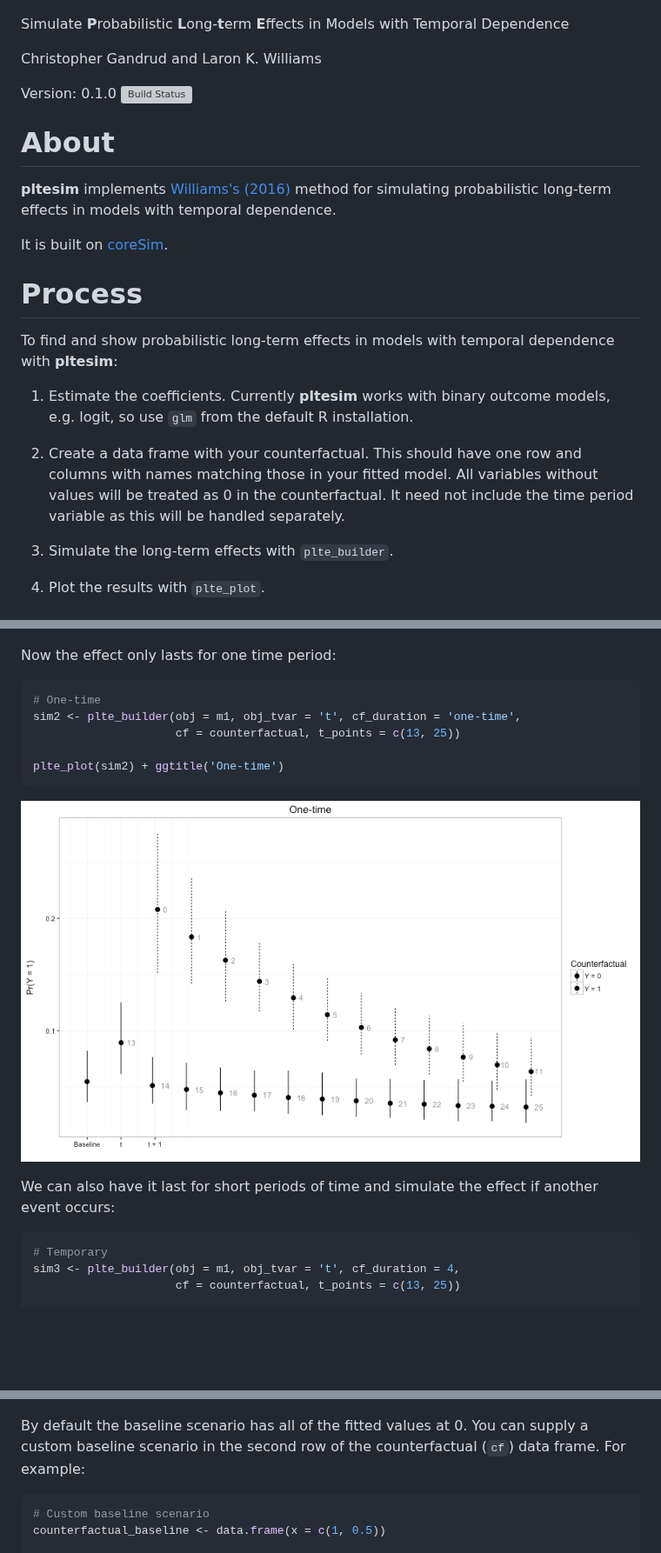
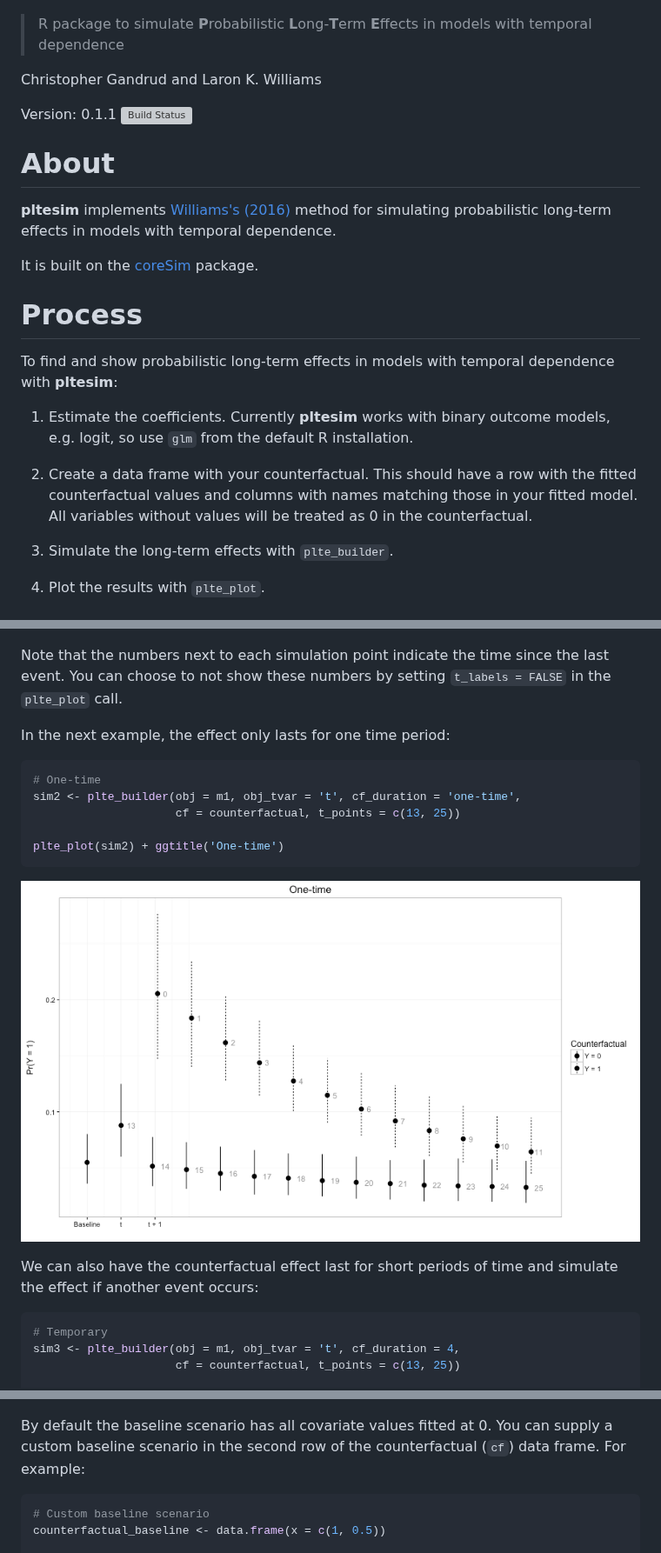
Before and after one commit to christophergandrud/pltesim, a Markdown page: README.md, 3 parts joined by grey strips. Shown at 87% size. GitHub-like rendering; pictures changed too: figure/onetime-1.png; blank space fills up the shorter version; grey boxes are pictures that could not be loaded.

Commit message:
readme improvements

````diff
--- a/README.md
+++ b/README.md
@@ -3,18 +3,18 @@
 
 ![](img/pltesim_logo_annimation.gif)
 
-Simulate **P**robabilistic **L**ong-**t**erm **E**ffects in Models with Temporal
-Dependence
+> R package to simulate **P**robabilistic **L**ong-**T**erm **E**ffects in models with temporal dependence
 
 Christopher Gandrud and Laron K. Williams
 
-Version: 0.1.0 [![Build Status](https://travis-ci.org/christophergandrud/pltesim.svg?branch=master)](https://travis-ci.org/christophergandrud/pltesim)
+Version: 0.1.1 [![Build Status](https://travis-ci.org/christophergandrud/pltesim.svg?branch=master)](https://travis-ci.org/christophergandrud/pltesim)
 
 # About
 
 **pltesim** implements [Williams's (2016)](http://pan.oxfordjournals.org/content/24/2/243) method for simulating probabilistic long-term effects in models with temporal dependence.
 
-It is built on [coreSim](https://github.com/christophergandrud/coreSim).
+It is built on the [coreSim](https://github.com/christophergandrud/coreSim)
+package.
 
 # Process
 
@@ -23,10 +23,7 @@ To find and show probabilistic long-term effects in models with temporal depende
 1. Estimate the coefficients. Currently **pltesim** works with
 binary outcome models, e.g. logit, so use `glm` from the default R installation.
 
-2. Create a data frame with your counterfactual. This should have one row and
-columns with names matching those in your fitted model. All variables without
-values will be treated as 0 in the counterfactual. It need not include
-the time period variable as this will be handled separately.
+2. Create a data frame with your counterfactual. This should have a row with the fitted counterfactual values and columns with names matching those in your fitted model. All variables without values will be treated as 0 in the counterfactual.
 
 3. Simulate the long-term effects with `plte_builder`.
 
@@ -80,7 +77,10 @@ plte_plot(sim1) + ggtitle('Permanent')
 
 ![plot of chunk perm](figure/perm-1.png)
 
-Now the effect only lasts for one time period:
+Note that the numbers next to each simulation point indicate the time since
+the last event. You can choose to not show these numbers by setting `t_labels = FALSE` in the `plte_plot` call.
+
+In the next example, the effect only lasts for one time period:
 
 
 ```r
@@ -93,7 +93,7 @@ plte_plot(sim2) + ggtitle('One-time')
 
 ![plot of chunk onetime](figure/onetime-1.png)
 
-We can also have it last for short periods of time and simulate the effect if another event occurs:
+We can also have the counterfactual effect last for short periods of time and simulate the effect if another event occurs:
 
 
 ```r
@@ -116,7 +116,7 @@ plte_plot(sim4) + ggtitle('Permanent, Multiple Events')
 
 ![plot of chunk temp-multievent](figure/temp-multievent-2.png)
 
-By default the baseline scenario has all of the fitted values at 0. You can supply a custom baseline scenario in the second row of the counterfactual (`cf`) data frame. For example:
+By default the baseline scenario has all covariate values fitted at 0. You can supply a custom baseline scenario in the second row of the counterfactual (`cf`) data frame. For example:
 
 
 ```r
````
Also changed, not shown: other parts of README.md (+10 -0 lines), figure/custom-baseline-1.png, figure/perm-1.png, figure/temp-multievent-1.png, figure/temp-multievent-2.png, 2 other files.
